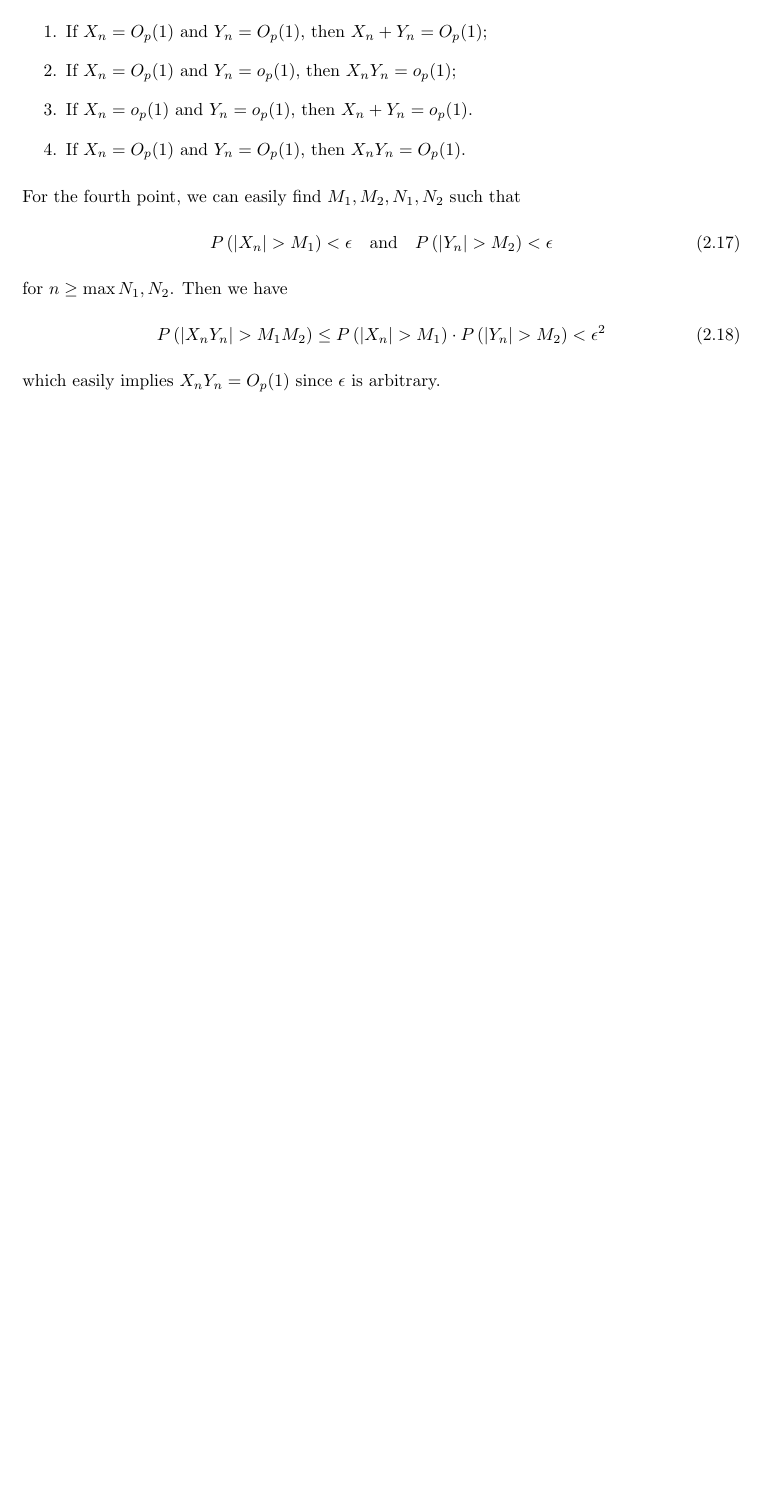
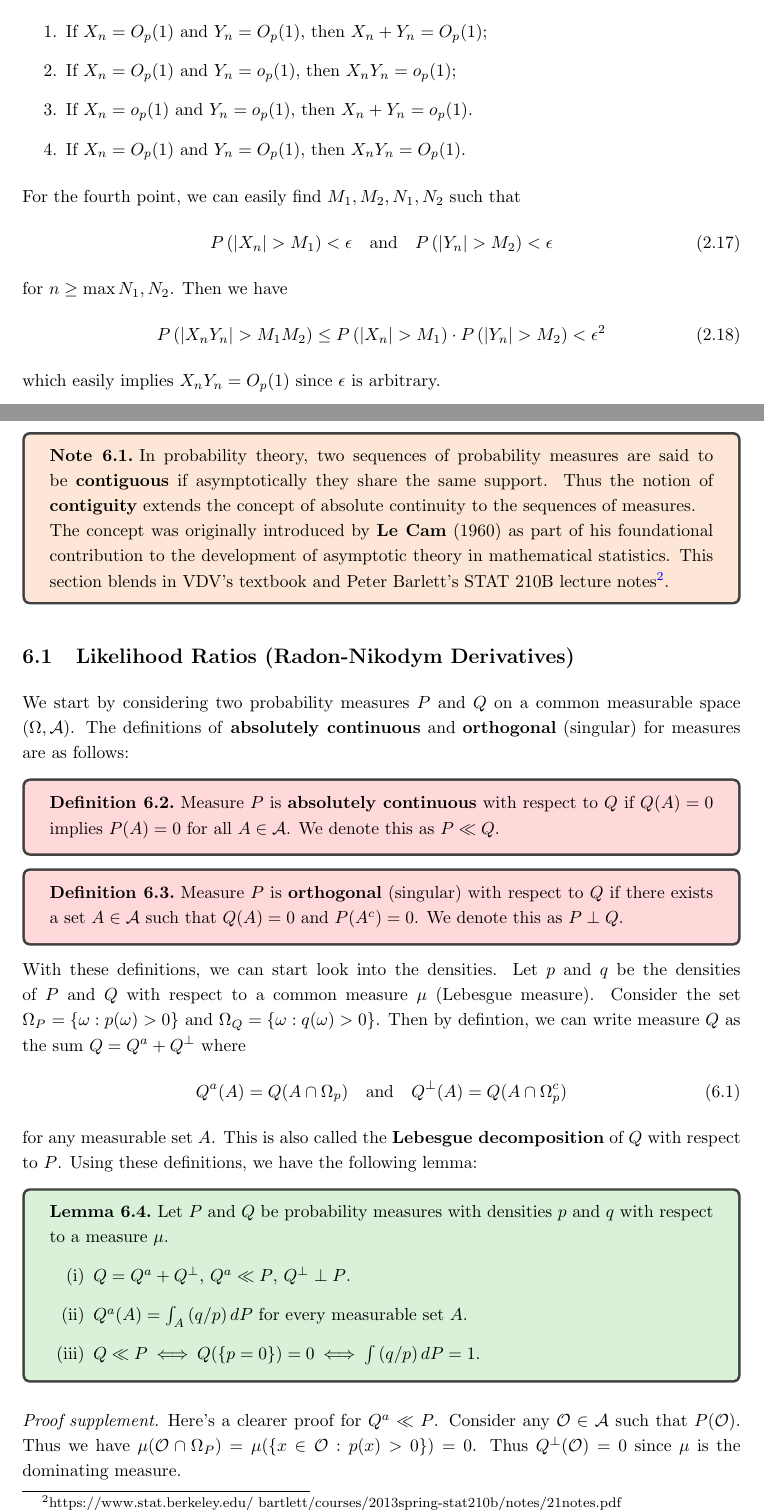
Before and after one commit to listar2000/Asymptotic-Statistics-Notes, a LaTeX document (main.tex): part of page 9 of 10 before the commit and two parts of pages 9 and 10 of 11 after it, the two joined at a grey line, cut so that both start at the same text, the shorter picture padded with empty space. Compiled offline with pdfLaTeX.

Commit message:
5/29 Afternoon

```diff
--- a/main.tex
+++ b/main.tex
@@ -299,3 +299,34 @@ which easily implies $X_nY_n = O_p(1)$ since $\epsilon$ is arbitrary.
 % Below is chapter 6
 \setcounter{section}{5}
 \section{Contiguity}
+\begin{note}
+In probability theory, two sequences of probability measures are said to be \textbf{contiguous} if asymptotically they share the same support. Thus the notion of \textbf{contiguity} extends the concept of absolute continuity to the sequences of measures.
+
+The concept was originally introduced by \textbf{Le Cam} (1960) as part of his foundational contribution to the development of asymptotic theory in mathematical statistics. This section blends in VDV's textbook and Peter Barlett's STAT 210B lecture notes\footnotemark.
+\end{note}
+\footnotetext{https://www.stat.berkeley.edu/~bartlett/courses/2013spring-stat210b/notes/21notes.pdf}
+
+\subsection{Likelihood Ratios (Radon-Nikodym Derivatives)}
+We start by considering two probability measures $P$ and $Q$ on a common measurable space $(\Omega, \mathcal{A})$. The definitions of \textbf{absolutely continuous} and \textbf{orthogonal} (singular) for measures are as follows:
+\begin{definition}
+    Measure $P$ is \textbf{absolutely continuous} with respect to $Q$ if $Q(A) = 0$ implies $P(A) = 0$ for all $A \in \mathcal{A}$. We denote this as $P \ll Q$.
+\end{definition}
+\begin{definition}
+    Measure $P$ is \textbf{orthogonal} (singular) with respect to $Q$ if there exists a set $A \in \mathcal{A}$ such that $Q(A) = 0$ and $P(A^c) = 0$. We denote this as $P \perp Q$.
+\end{definition}
+With these definitions, we can start look into the densities. Let $p$ and $q$ be the densities of $P$ and $Q$ with respect to a common measure $\mu$ (Lebesgue measure). Consider the set $\Omega_P = \left\{ \omega : p(\omega) > 0 \right\}$ and $\Omega_Q = \left\{ \omega : q(\omega) > 0 \right\}$. Then by defintion, we can write measure $Q$ as the sum $Q = Q^a + Q^\perp$ where
+\begin{equation}
+    Q^a(A) = Q(A\cap \Omega_p) \quad \text{and} \quad Q^\perp(A) = Q(A\cap \Omega_p^c)
+\end{equation}
+for any measurable set $A$. This is also called the \textbf{Lebesgue decomposition} of $Q$ with respect to $P$. Using these definitions, we have the following lemma:
+\begin{lemma}
+    Let \(P\) and \(Q\) be probability measures with densities \(p\) and \(q\) with respect to a measure \(\mu\).
+\begin{enumerate}
+    \item[(i)] \(Q = Q^a + Q^\perp\), \(Q^a \ll P\), \(Q^\perp \perp P\).
+    \item[(ii)] \(Q^a(A) = \int_A \left(q/p\right) dP\) for every measurable set \(A\).
+    \item[(iii)] \(Q \ll P \:\Longleftrightarrow\: Q(\{p = 0\}) = 0 \:\Longleftrightarrow\: \int \left(q/p\right) dP = 1\).
+\end{enumerate}
+\end{lemma}\label{lemma:contiguity}
+\begin{proof}[Proof supplement]
+    Here's a clearer proof for $Q^a \ll P$. Consider any $\mathcal{O} \in \mathcal{A}$ such that $P(\mathcal{O})$. Thus we have $\mu(\mathcal{O}\cap\Omega_P) = \mu(\{x \in \mathcal{O}: p(x) > 0\}) = 0$. Thus $Q^\perp(\mathcal{O}) = 0$ since $\mu$ is the dominating measure.
+\end{proof}
```
Also changed, not shown: main.tex (12 more changed lines).
